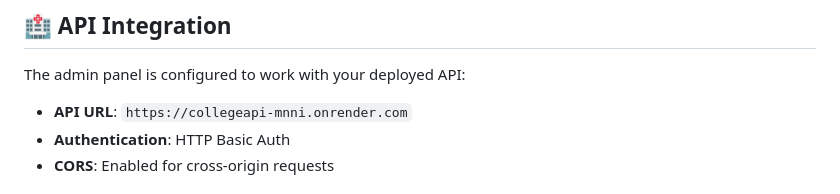
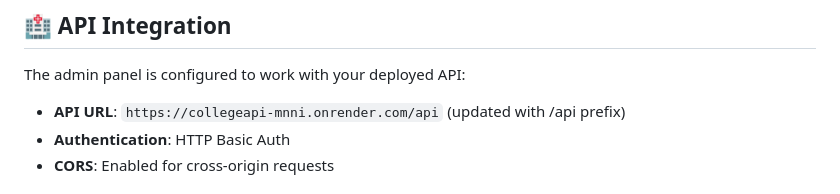
Before and after one commit to AyushQC/admin_page, a Markdown page: README.md, the part around the change. GitHub-like rendering.

Commit message:
Update documentation to reflect new API structure with /api prefix

```diff
--- a/README.md
+++ b/README.md
@@ -52,7 +52,7 @@ Use the same credentials configured in your API's `.env` file:
 ## 🏥 API Integration
 
 The admin panel is configured to work with your deployed API:
-- **API URL**: `https://collegeapi-mnni.onrender.com`
+- **API URL**: `https://collegeapi-mnni.onrender.com/api` (updated with /api prefix)
 - **Authentication**: HTTP Basic Auth
 - **CORS**: Enabled for cross-origin requests
 
```
Also changed, not shown: DEPLOYMENT.md (+2 -2 lines).
